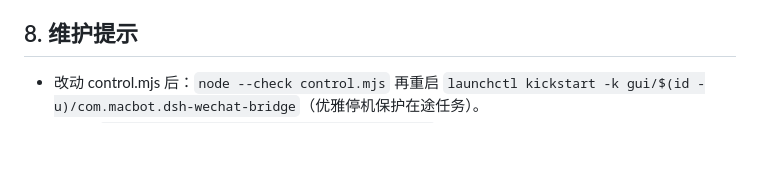
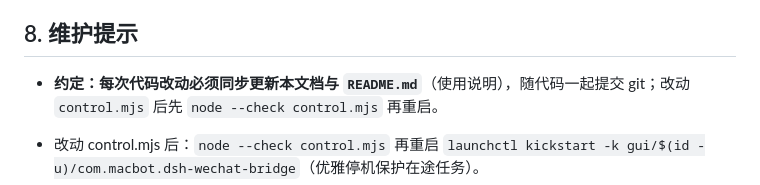
Before and after one commit to iwnsly/dsh-wechat-bridge, a Markdown page: 代码说明.md, the part around the change. GitHub-like rendering; blank space fills up the shorter version.

```diff
--- a/代码说明.md
+++ b/代码说明.md
@@ -227,6 +227,8 @@ SIGTERM → shuttingDown=true → 在途轮询返回「⚠️ 服务正在升级
 
 ## 8. 维护提示
 
+- **约定：每次代码改动必须同步更新本文档与 `README.md`**（使用说明），随代码一起提交 git；改动 `control.mjs` 后先 `node --check control.mjs` 再重启。
+
 - 改动 control.mjs 后：`node --check control.mjs` 再重启
   `launchctl kickstart -k gui/$(id -u)/com.macbot.dsh-wechat-bridge`（优雅停机保护在途任务）。
 - 观察：`tail -f wechat-bridge/logs/control.out.log`。
```
Also changed, not shown: README.md (+1 -0 lines).
